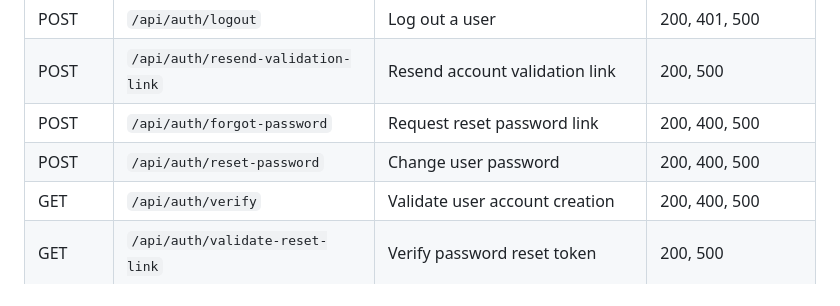
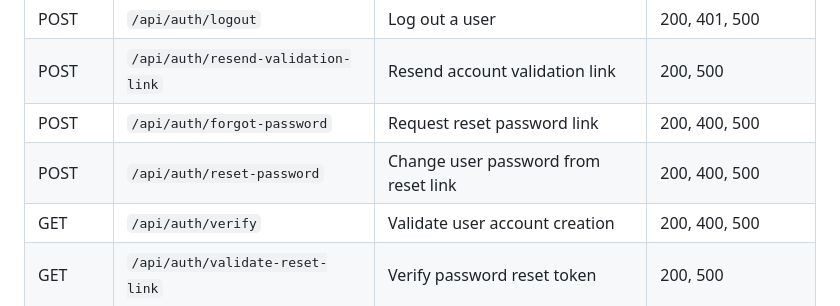
Before and after one commit to ScreakyG/camagru, a Markdown page: README.md, the part around the change. GitHub-like rendering.

Commit message:
Clarify reset password endpoint description
Updated the description for the reset password endpoint.

```diff
--- a/README.md
+++ b/README.md
@@ -78,7 +78,7 @@ At the moment users can :
 | POST | `/api/auth/logout` | Log out a user | 200, 401, 500 |
 | POST | `/api/auth/resend-validation-link` | Resend account validation link | 200, 500 |
 | POST | `/api/auth/forgot-password` | Request reset password link | 200, 400, 500 |
-| POST | `/api/auth/reset-password` | Change user password | 200, 400, 500 |
+| POST | `/api/auth/reset-password` | Change user password from reset link | 200, 400, 500 |
 | GET | `/api/auth/verify` | Validate user account creation | 200, 400, 500 |
 | GET | `/api/auth/validate-reset-link` | Verify password reset token | 200, 500 |
 | POST | `/api/user/modify-password` | Change user password | 200, 400, 401, 500 |
```
